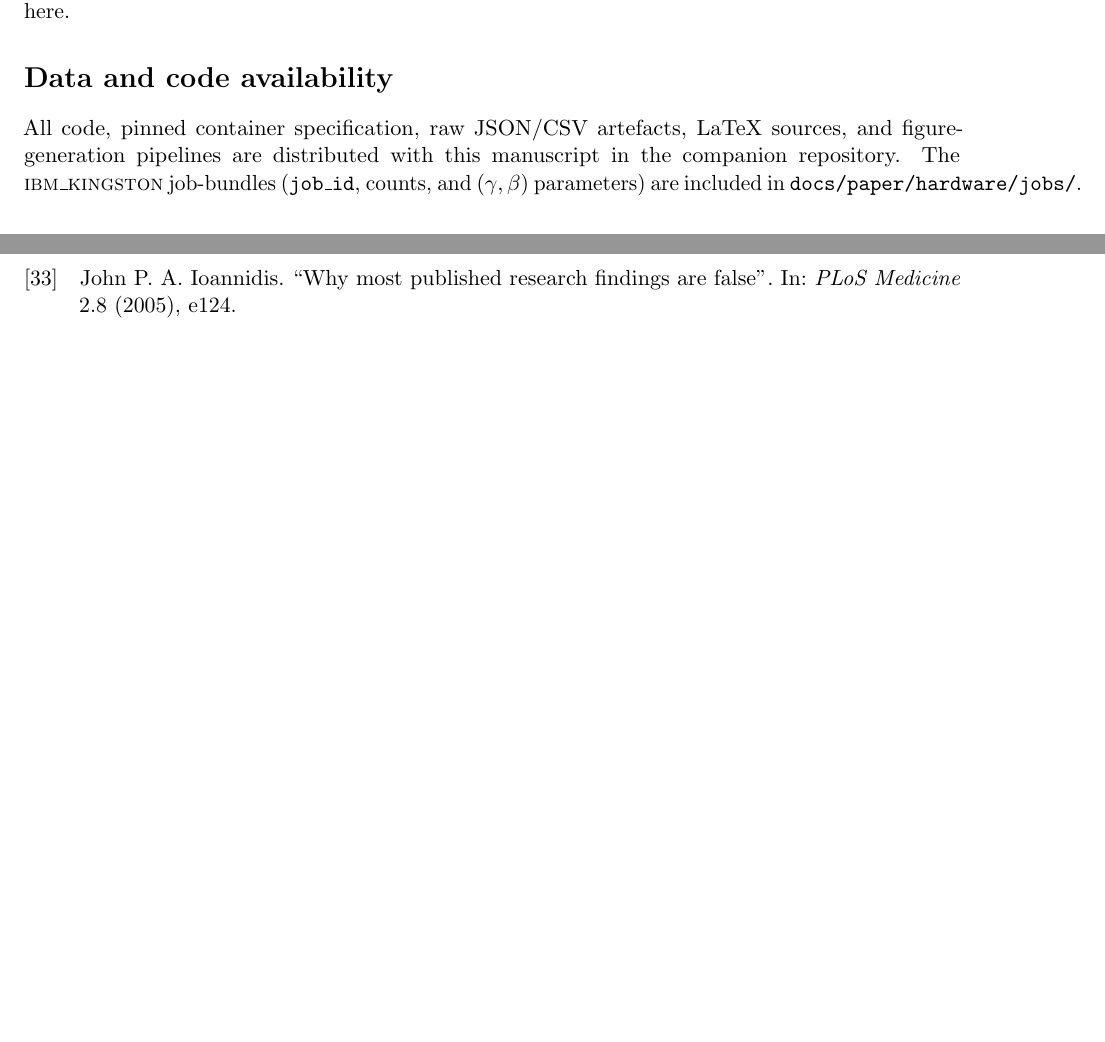
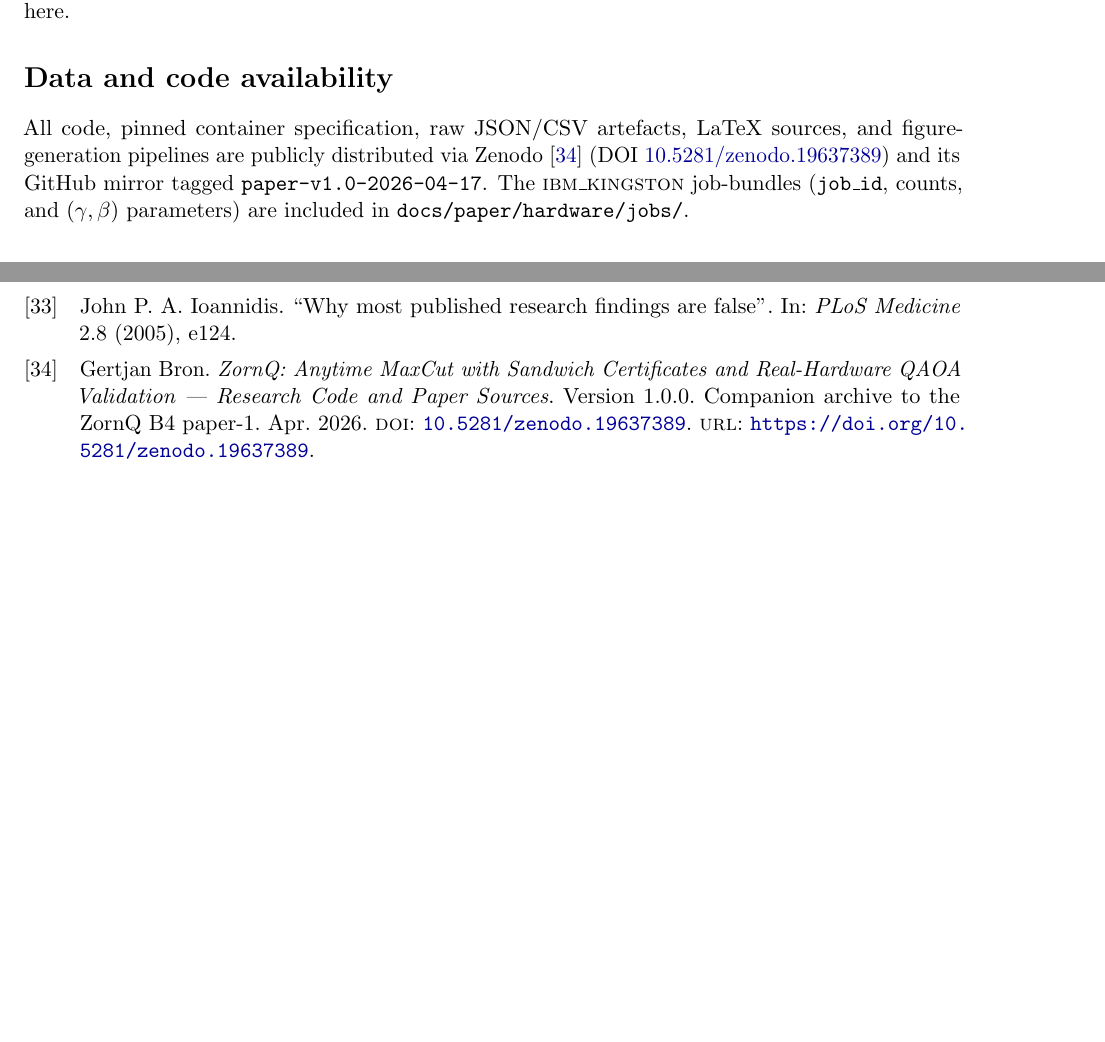
Before and after one commit to gertjanbron/zornq, a LaTeX paper (docs/paper/main.tex, which reads docs/paper/refs.bib): two parts of pages 10 and 12 of 15, joined at a grey line, cut so that both start at the same text, the shorter picture padded with empty space. Compiled offline with pdfLaTeX.

Commit message:
paper: cite Zenodo archive 10.5281/zenodo.19637389

```diff
--- a/docs/paper/main.tex
+++ b/docs/paper/main.tex
@@ -748,10 +748,13 @@ presenting the \ZornQ octonionic simulator layer independently of the
 \section*{Data and code availability}
 
 All code, pinned container specification, raw JSON/CSV artefacts,
-LaTeX sources, and figure-generation pipelines are distributed with
-this manuscript in the companion repository. The \textsc{ibm\_kingston}
-job-bundles (\texttt{job\_id}, counts, and $(\gamma, \beta)$
-parameters) are included in \texttt{docs/paper/hardware/jobs/}.
+LaTeX sources, and figure-generation pipelines are publicly
+distributed via Zenodo~\cite{zornq2026code} (DOI
+\href{https://doi.org/10.5281/zenodo.19637389}{10.5281/zenodo.19637389})
+and its GitHub mirror tagged \texttt{paper-v1.0-2026-04-17}. The
+\textsc{ibm\_kingston} job-bundles (\texttt{job\_id}, counts, and
+$(\gamma, \beta)$ parameters) are included in
+\texttt{docs/paper/hardware/jobs/}.
 
 % ===================================================================
 \printbibliography
--- a/docs/paper/refs.bib
+++ b/docs/paper/refs.bib
@@ -456,0 +467,4 @@
+  doi          = {10.5281/zenodo.19637389},
+  url          = {https://doi.org/10.5281/zenodo.19637389},
+  note         = {Companion archive to the ZornQ B4 paper-1}
+}
```
Also changed, not shown: docs/paper/main.pdf, docs/paper/main.tex (2 more changed lines), docs/paper/refs.bib (10 more changed lines), 1 other file.
